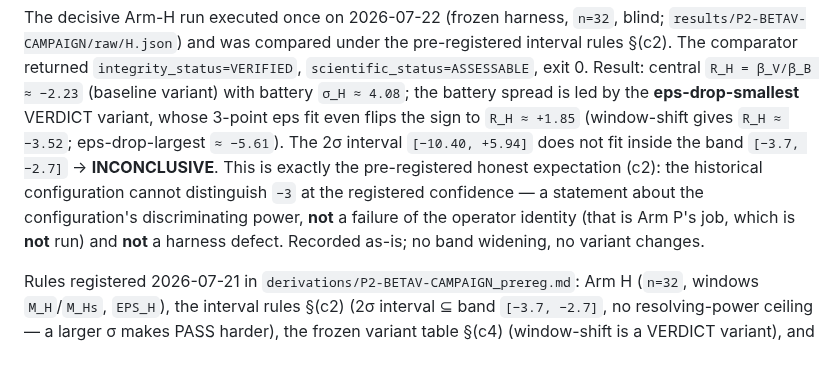
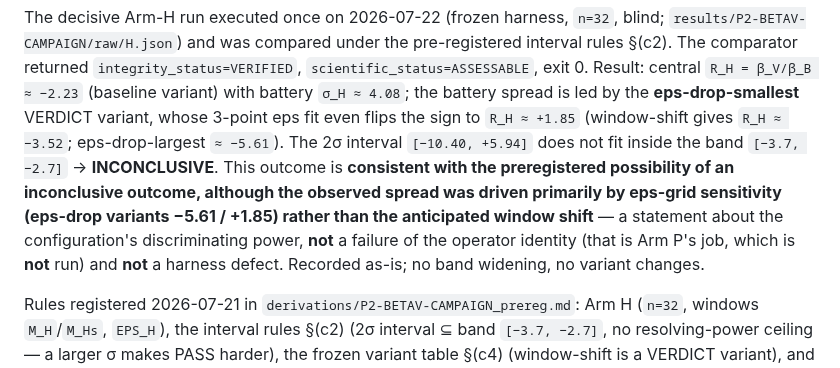
Before and after one commit to zetacheng/2-emergent-gravity, a Markdown page: GATES.md, the part around the change. GitHub-like rendering.

```diff
--- a/GATES.md
+++ b/GATES.md
@@ -582,12 +582,13 @@ central `R_H = β_V/β_B ≈ −2.23` (baseline variant) with battery `σ_H ≈
 the battery spread is led by the **eps-drop-smallest** VERDICT variant, whose
 3-point eps fit even flips the sign to `R_H ≈ +1.85` (window-shift gives
 `R_H ≈ −3.52`; eps-drop-largest `≈ −5.61`). The 2σ interval `[−10.40, +5.94]`
-does not fit inside the band `[−3.7, −2.7]` → **INCONCLUSIVE**. This is exactly the
-pre-registered honest expectation (c2): the historical configuration cannot
-distinguish `−3` at the registered confidence — a statement about the
-configuration's discriminating power, **not** a failure of the operator
-identity (that is Arm P's job, which is **not** run) and **not** a harness
-defect. Recorded as-is; no band widening, no variant changes.
+does not fit inside the band `[−3.7, −2.7]` → **INCONCLUSIVE**. This outcome is
+**consistent with the preregistered possibility of an inconclusive outcome,
+although the observed spread was driven primarily by eps-grid sensitivity
+(eps-drop variants −5.61 / +1.85) rather than the anticipated window shift** — a
+statement about the configuration's discriminating power, **not** a failure of
+the operator identity (that is Arm P's job, which is **not** run) and **not** a
+harness defect. Recorded as-is; no band widening, no variant changes.
 
 Rules registered 2026-07-21 in `derivations/P2-BETAV-CAMPAIGN_prereg.md`: Arm H
 (`n=32`, windows `M_H`/`M_Hs`, `EPS_H`), the interval rules §(c2) (2σ interval
```
Also changed, not shown: reports/2026-07-22_betav-arm-h-decisive_report.md (+97 -0 lines).
